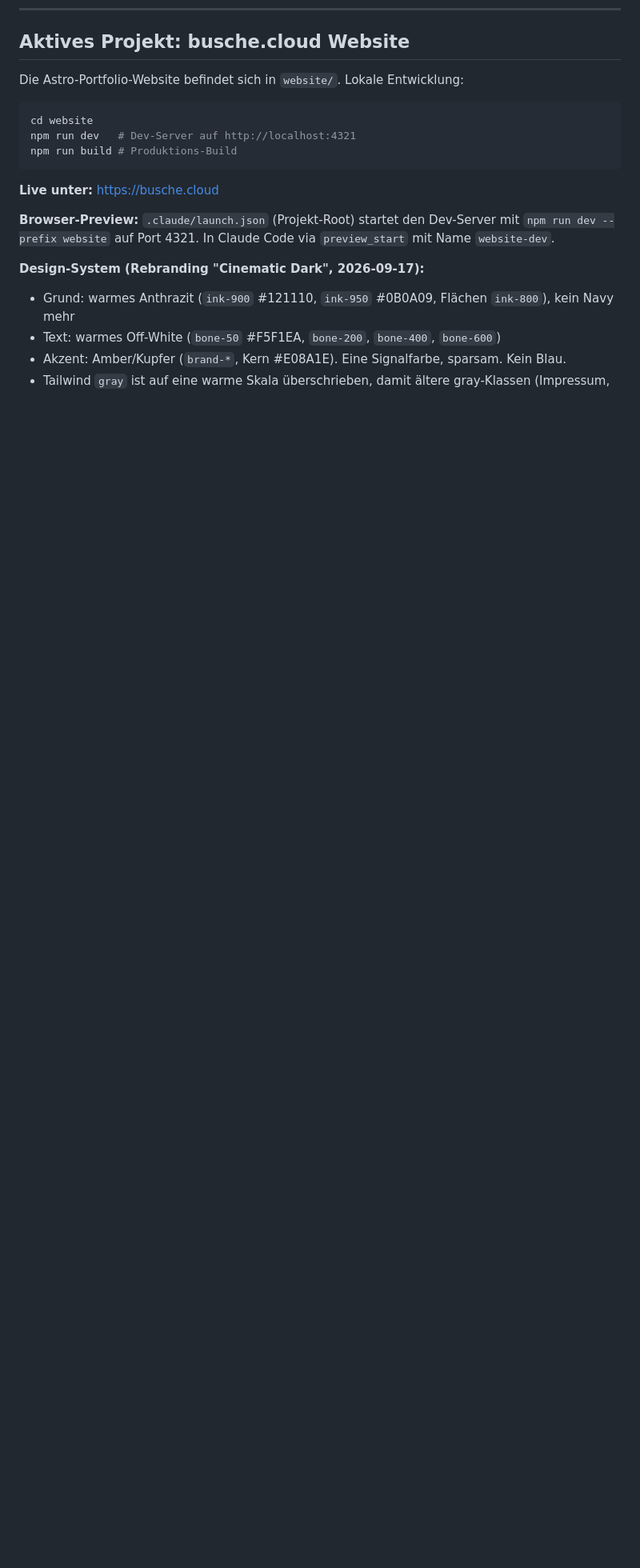
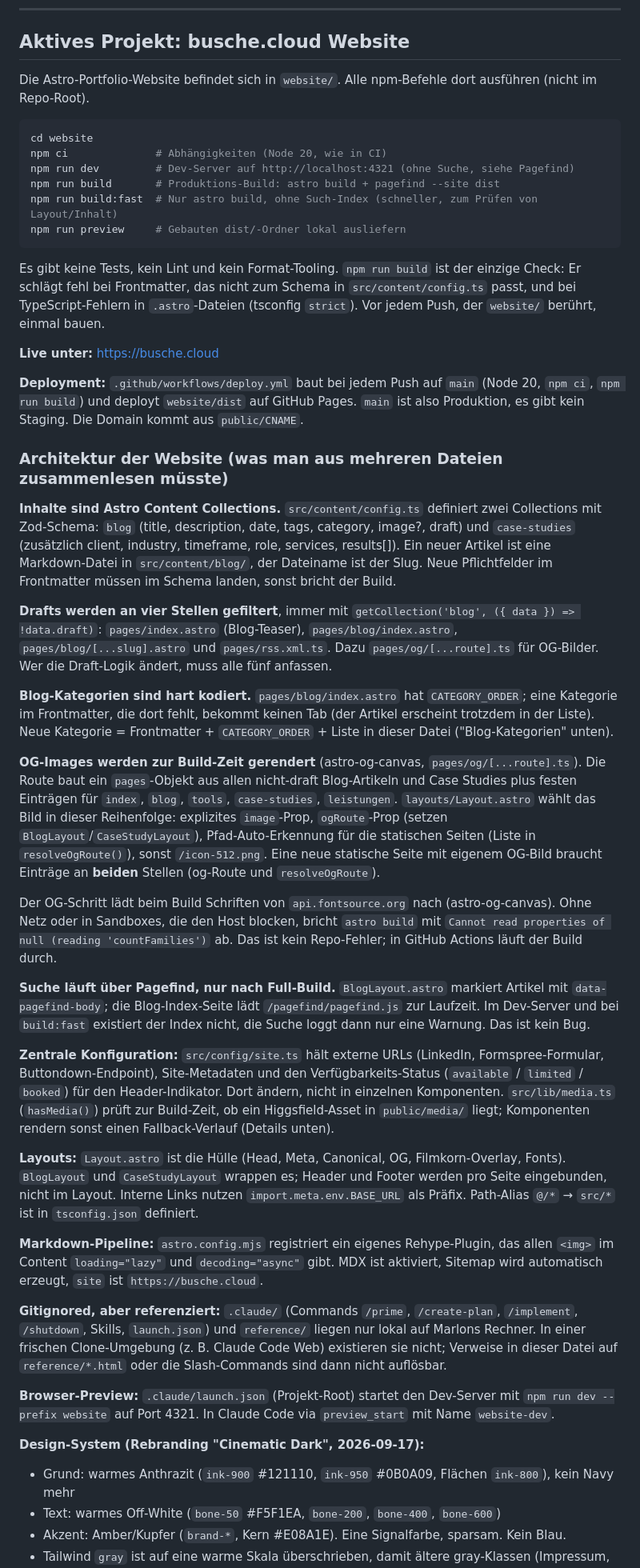
Before and after one commit to mawo86/portfolio, a Markdown page: CLAUDE.md, the part around one of its changes. Shown at 80% size. GitHub-like rendering; blank space fills up the shorter version.

Commit message:
CLAUDE.md: Entwicklungs-Commands und Website-Architektur dokumentieren
Ergänzt den Abschnitt zur busche.cloud-Website um die npm-Scripts
(build vs. build:fast, Pagefind), den Deploy-Pfad über GitHub Actions
auf GitHub Pages sowie die Zusammenhänge, die man bisher aus mehreren
Dateien lesen musste: Content-Collection-Schemas, die fünf Stellen der
Draft-Filterung, hart kodierte Blog-Kategorien, OG-Image-Auflösung in
Layout.astro plus og-Route, Pagefind nur nach Full-Build, zentrale
Konfiguration in site.ts, sowie die gitignorierten Ordner .claude/ und
reference/, die in frischen Clones fehlen.

Co-Authored-By: Claude Fable 5.1 <noreply@anthropic.com>
Claude-Session: https://claude.ai/code/session_01KHyAExxWNe7qLBNuXAbU7r

````diff
--- a/CLAUDE.md
+++ b/CLAUDE.md
@@ -129,15 +133,44 @@ Falls ja, aktualisiere die entsprechenden Abschnitte. Diese Datei muss immer den
 
 ## Aktives Projekt: busche.cloud Website
 
-Die Astro-Portfolio-Website befindet sich in `website/`. Lokale Entwicklung:
+Die Astro-Portfolio-Website befindet sich in `website/`. Alle npm-Befehle dort ausführen (nicht im Repo-Root).
 
 ```bash
 cd website
-npm run dev   # Dev-Server auf http://localhost:4321
-npm run build # Produktions-Build
+npm ci              # Abhängigkeiten (Node 20, wie in CI)
+npm run dev         # Dev-Server auf http://localhost:4321 (ohne Suche, siehe Pagefind)
+npm run build       # Produktions-Build: astro build + pagefind --site dist
+npm run build:fast  # Nur astro build, ohne Such-Index (schneller, zum Prüfen von Layout/Inhalt)
+npm run preview     # Gebauten dist/-Ordner lokal ausliefern
 ```
 
+Es gibt keine Tests, kein Lint und kein Format-Tooling. `npm run build` ist der einzige Check: Er schlägt fehl bei Frontmatter, das nicht zum Schema in `src/content/config.ts` passt, und bei TypeScript-Fehlern in `.astro`-Dateien (tsconfig `strict`). Vor jedem Push, der `website/` berührt, einmal bauen.
+
 **Live unter:** https://busche.cloud
+
+**Deployment:** `.github/workflows/deploy.yml` baut bei jedem Push auf `main` (Node 20, `npm ci`, `npm run build`) und deployt `website/dist` auf GitHub Pages. `main` ist also Produktion, es gibt kein Staging. Die Domain kommt aus `public/CNAME`.
+
+### Architektur der Website (was man aus mehreren Dateien zusammenlesen müsste)
+
+**Inhalte sind Astro Content Collections.** `src/content/config.ts` definiert zwei Collections mit Zod-Schema: `blog` (title, description, date, tags, category, image?, draft) und `case-studies` (zusätzlich client, industry, timeframe, role, services, results[]). Ein neuer Artikel ist eine Markdown-Datei in `src/content/blog/`, der Dateiname ist der Slug. Neue Pflichtfelder im Frontmatter müssen im Schema landen, sonst bricht der Build.
+
+**Drafts werden an vier Stellen gefiltert**, immer mit `getCollection('blog', ({ data }) => !data.draft)`: `pages/index.astro` (Blog-Teaser), `pages/blog/index.astro`, `pages/blog/[...slug].astro` und `pages/rss.xml.ts`. Dazu `pages/og/[...route].ts` für OG-Bilder. Wer die Draft-Logik ändert, muss alle fünf anfassen.
+
+**Blog-Kategorien sind hart kodiert.** `pages/blog/index.astro` hat `CATEGORY_ORDER`; eine Kategorie im Frontmatter, die dort fehlt, bekommt keinen Tab (der Artikel erscheint trotzdem in der Liste). Neue Kategorie = Frontmatter + `CATEGORY_ORDER` + Liste in dieser Datei ("Blog-Kategorien" unten).
+
+**OG-Images werden zur Build-Zeit gerendert** (astro-og-canvas, `pages/og/[...route].ts`). Die Route baut ein `pages`-Objekt aus allen nicht-draft Blog-Artikeln und Case Studies plus festen Einträgen für `index`, `blog`, `tools`, `case-studies`, `leistungen`. `layouts/Layout.astro` wählt das Bild in dieser Reihenfolge: explizites `image`-Prop, `ogRoute`-Prop (setzen `BlogLayout`/`CaseStudyLayout`), Pfad-Auto-Erkennung für die statischen Seiten (Liste in `resolveOgRoute()`), sonst `/icon-512.png`. Eine neue statische Seite mit eigenem OG-Bild braucht Einträge an **beiden** Stellen (og-Route und `resolveOgRoute`).
+
+Der OG-Schritt lädt beim Build Schriften von `api.fontsource.org` nach (astro-og-canvas). Ohne Netz oder in Sandboxes, die den Host blocken, bricht `astro build` mit `Cannot read properties of null (reading 'countFamilies')` ab. Das ist kein Repo-Fehler; in GitHub Actions läuft der Build durch.
+
+**Suche läuft über Pagefind, nur nach Full-Build.** `BlogLayout.astro` markiert Artikel mit `data-pagefind-body`; die Blog-Index-Seite lädt `/pagefind/pagefind.js` zur Laufzeit. Im Dev-Server und bei `build:fast` existiert der Index nicht, die Suche loggt dann nur eine Warnung. Das ist kein Bug.
+
+**Zentrale Konfiguration:** `src/config/site.ts` hält externe URLs (LinkedIn, Formspree-Formular, Buttondown-Endpoint), Site-Metadaten und den Verfügbarkeits-Status (`available` / `limited` / `booked`) für den Header-Indikator. Dort ändern, nicht in einzelnen Komponenten. `src/lib/media.ts` (`hasMedia()`) prüft zur Build-Zeit, ob ein Higgsfield-Asset in `public/media/` liegt; Komponenten rendern sonst einen Fallback-Verlauf (Details unten).
+
+**Layouts:** `Layout.astro` ist die Hülle (Head, Meta, Canonical, OG, Filmkorn-Overlay, Fonts). `BlogLayout` und `CaseStudyLayout` wrappen es; Header und Footer werden pro Seite eingebunden, nicht im Layout. Interne Links nutzen `import.meta.env.BASE_URL` als Präfix. Path-Alias `@/*` → `src/*` ist in `tsconfig.json` definiert.
+
+**Markdown-Pipeline:** `astro.config.mjs` registriert ein eigenes Rehype-Plugin, das allen `<img>` im Content `loading="lazy"` und `decoding="async"` gibt. MDX ist aktiviert, Sitemap wird automatisch erzeugt, `site` ist `https://busche.cloud`.
+
+**Gitignored, aber referenziert:** `.claude/` (Commands `/prime`, `/create-plan`, `/implement`, `/shutdown`, Skills, `launch.json`) und `reference/` liegen nur lokal auf Marlons Rechner. In einer frischen Clone-Umgebung (z. B. Claude Code Web) existieren sie nicht; Verweise in dieser Datei auf `reference/*.html` oder die Slash-Commands sind dann nicht auflösbar.
 
 **Browser-Preview:** `.claude/launch.json` (Projekt-Root) startet den Dev-Server mit `npm run dev --prefix website` auf Port 4321. In Claude Code via `preview_start` mit Name `website-dev`.
 
````
Also changed, not shown: other parts of CLAUDE.md (+4 -0 lines).
